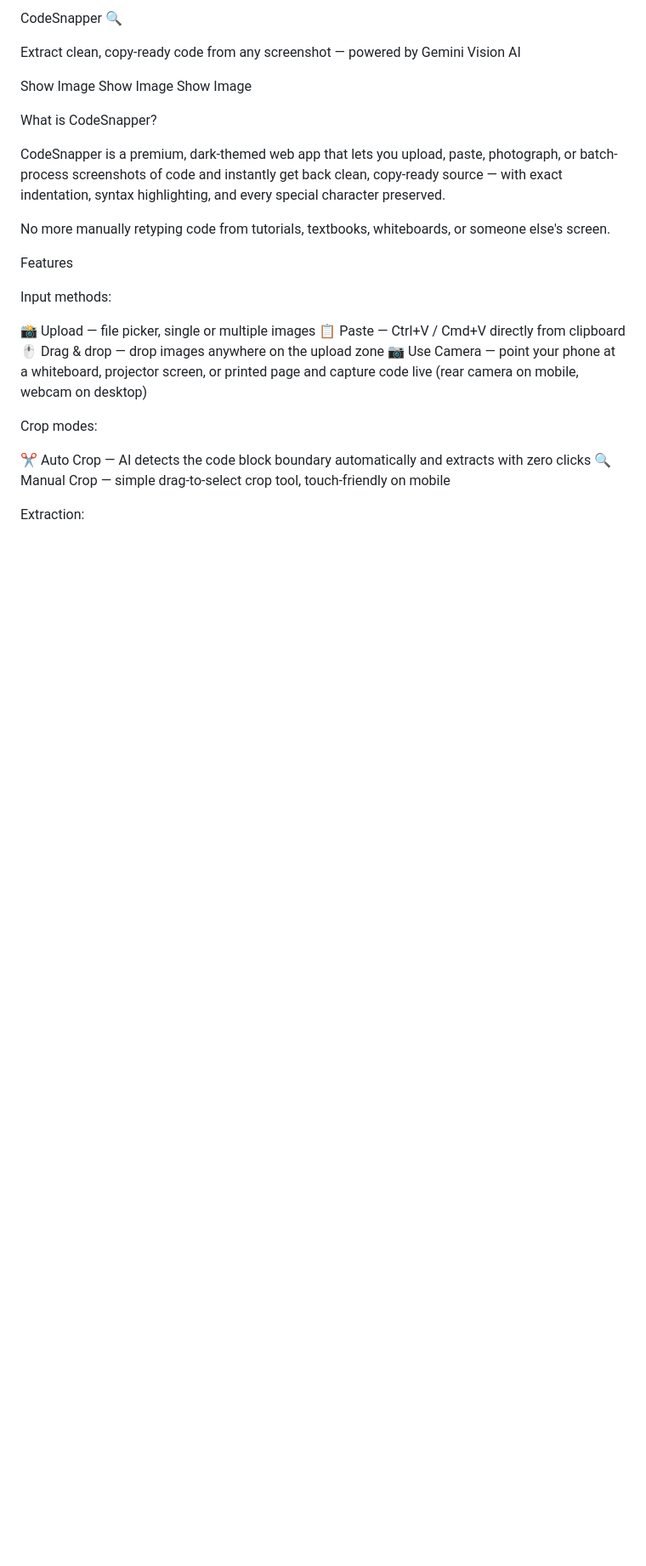
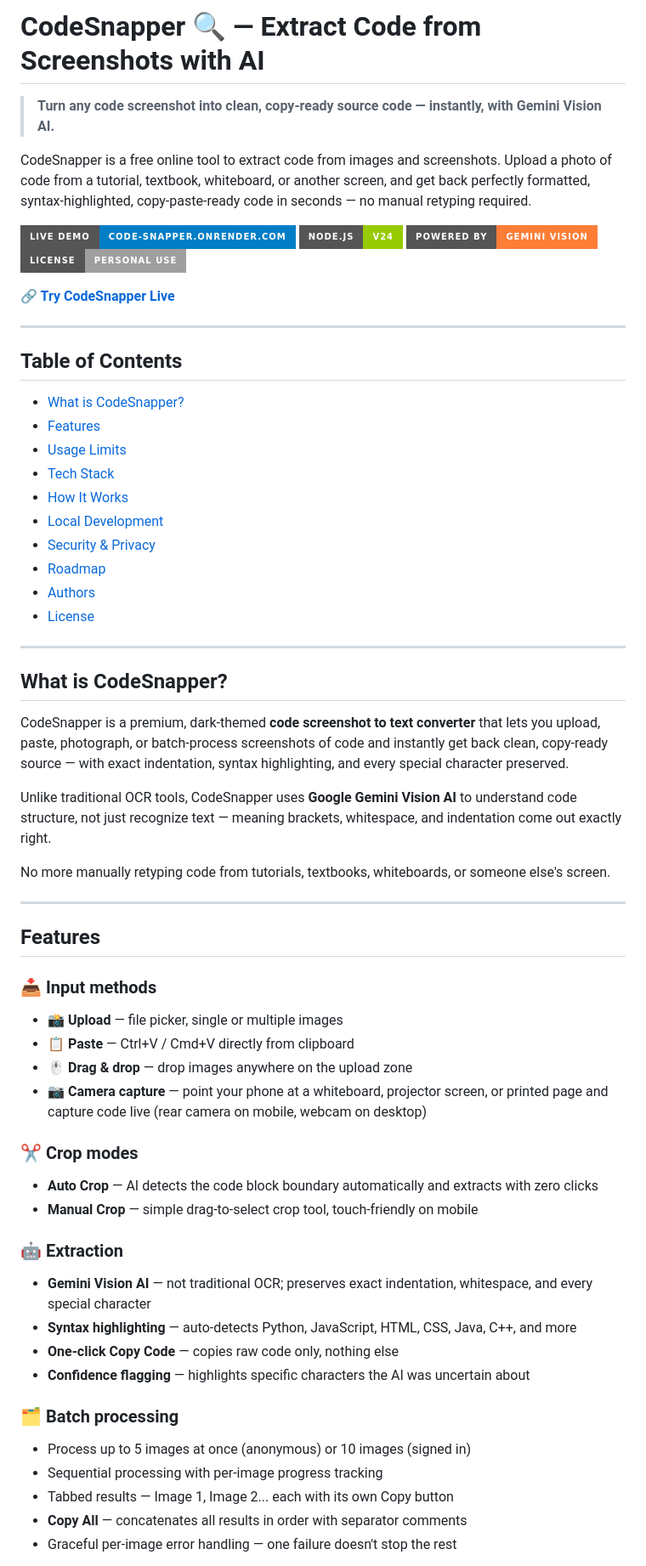
Before and after one commit to skullmubashir5656-bot/Code-Snapper, a Markdown page: README.md, the part around one of its changes. Shown at 85% size. Rendered like a GitHub page; badges without logos; blank space fills up the shorter version.

```diff
--- a/README.md
+++ b/README.md
@@ -1,30 +1,65 @@
-CodeSnapper 🔍
+# CodeSnapper 🔍 — Extract Code from Screenshots with AI
 
-Extract clean, copy-ready code from any screenshot — powered by Gemini Vision AI
+> **Turn any code screenshot into clean, copy-ready source code — instantly, with Gemini Vision AI.**
 
-Show Image
-Show Image
-Show Image
+CodeSnapper is a free online tool to extract code from images and screenshots. Upload a photo of code from a tutorial, textbook, whiteboard, or another screen, and get back perfectly formatted, syntax-highlighted, copy-paste-ready code in seconds — no manual retyping required.
 
-What is CodeSnapper?
+[![Live Demo](https://img.shields.io/badge/Live%20Demo-code--snapper.onrender.com-blue?style=for-the-badge)](https://code-snapper.onrender.com)
+[![Node.js](https://img.shields.io/badge/Node.js-v24-green?style=for-the-badge&logo=node.js)](https://nodejs.org)
+[![Gemini Vision](https://img.shields.io/badge/Powered%20by-Gemini%20Vision-orange?style=for-the-badge&logo=google)](https://ai.google.dev)
+[![License](https://img.shields.io/badge/License-Personal%20Use-lightgrey?style=for-the-badge)](#license)
 
-CodeSnapper is a premium, dark-themed web app that lets you upload, paste, photograph, or batch-process screenshots of code and instantly get back clean, copy-ready source — with exact indentation, syntax highlighting, and every special character preserved.
+**🔗 [Try CodeSnapper Live](https://code-snapper.onrender.com)**
+
+---
+
+## Table of Contents
+
+- [What is CodeSnapper?](#what-is-codesnapper)
+- [Features](#features)
+- [Usage Limits](#usage-limits)
+- [Tech Stack](#tech-stack)
+- [How It Works](#how-it-works)
+- [Local Development](#local-development)
+- [Security & Privacy](#security--privacy)
+- [Roadmap](#roadmap)
+- [Authors](#authors)
+- [License](#license)
+
+---
+
+## What is CodeSnapper?
+
+CodeSnapper is a premium, dark-themed **code screenshot to text converter** that lets you upload, paste, photograph, or batch-process screenshots of code and instantly get back clean, copy-ready source — with exact indentation, syntax highlighting, and every special character preserved.
+
+Unlike traditional OCR tools, CodeSnapper uses **Google Gemini Vision AI** to understand code structure, not just recognize text — meaning brackets, whitespace, and indentation come out exactly right.
 
 No more manually retyping code from tutorials, textbooks, whiteboards, or someone else's screen.
 
-Features
+---
 
-Input methods:
+## Features
 
-📸 Upload — file picker, single or multiple images
-📋 Paste — Ctrl+V / Cmd+V directly from clipboard
-🖱️ Drag & drop — drop images anywhere on the upload zone
-📷 Use Camera — point your phone at a whiteboard, projector screen, or printed page and capture code live (rear camera on mobile, webcam on desktop)
+### 📥 Input methods
+- 📸 **Upload** — file picker, single or multiple images
+- 📋 **Paste** — Ctrl+V / Cmd+V directly from clipboard
+- 🖱️ **Drag & drop** — drop images anywhere on the upload zone
+- 📷 **Camera capture** — point your phone at a whiteboard, projector screen, or printed page and capture code live (rear camera on mobile, webcam on desktop)
 
-Crop modes:
+### ✂️ Crop modes
+- **Auto Crop** — AI detects the code block boundary automatically and extracts with zero clicks
+- **Manual Crop** — simple drag-to-select crop tool, touch-friendly on mobile
 
-✂️ Auto Crop — AI detects the code block boundary automatically and extracts with zero clicks
-🔍 Manual Crop — simple drag-to-select crop tool, touch-friendly on mobile
+### 🤖 Extraction
+- **Gemini Vision AI** — not traditional OCR; preserves exact indentation, whitespace, and every special character
+- **Syntax highlighting** — auto-detects Python, JavaScript, HTML, CSS, Java, C++, and more
+- **One-click Copy Code** — copies raw code only, nothing else
+- **Confidence flagging** — highlights specific characters the AI was uncertain about
 
-Extraction:
+### 🗂️ Batch processing
+- Process up to 5 images at once (anonymous) or 10 images (signed in)
+- Sequential processing with per-image progress tracking
+- Tabbed results — Image 1, Image 2... each with its own Copy button
+- **Copy All** — concatenates all results in order with separator comments
+- Graceful per-image error handling — one failure doesn't stop the rest
 
```
Also changed, not shown: other parts of README.md (+122 -92 lines).
